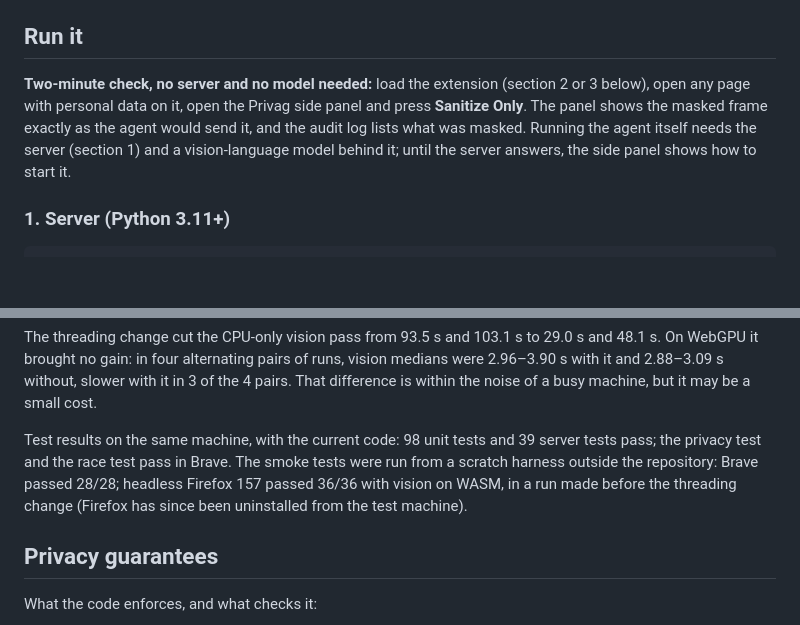
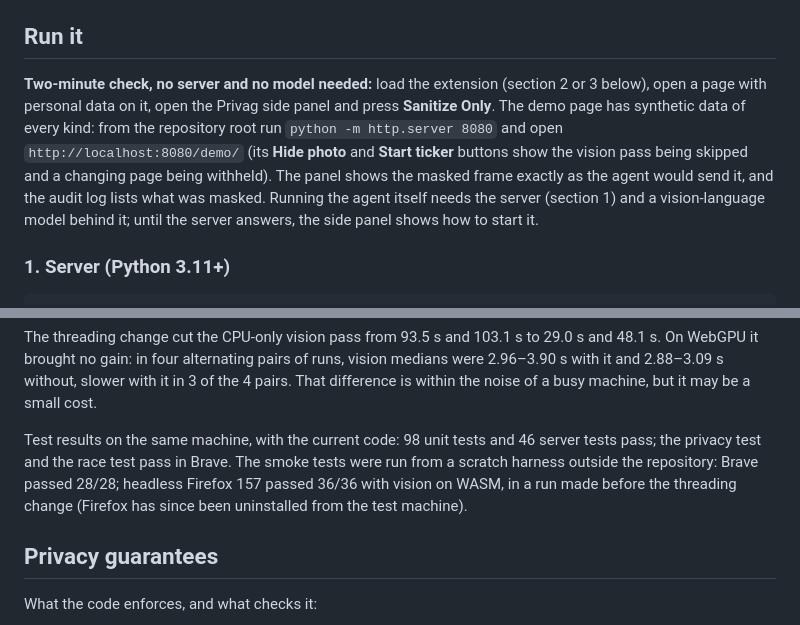
Before and after one commit to Ananyaa-Ambuj/SIH26171-ByteHackerz, a Markdown page: README.md, 2 parts joined by grey strips. Rendered like a GitHub page; blank space fills up the shorter version.

```diff
--- a/README.md
+++ b/README.md
@@ -40,7 +40,7 @@ Details: [`docs/ARCHITECTURE.md`](docs/ARCHITECTURE.md) · server API: [`docs/AP
 
 ## Run it
 
-**Two-minute check, no server and no model needed:** load the extension (section 2 or 3 below), open any page with personal data on it, open the Privag side panel and press **Sanitize Only**. The panel shows the masked frame exactly as the agent would send it, and the audit log lists what was masked. Running the agent itself needs the server (section 1) and a vision-language model behind it; until the server answers, the side panel shows how to start it.
+**Two-minute check, no server and no model needed:** load the extension (section 2 or 3 below), open a page with personal data on it, open the Privag side panel and press **Sanitize Only**. The demo page has synthetic data of every kind: from the repository root run `python -m http.server 8080` and open `http://localhost:8080/demo/` (its **Hide photo** and **Start ticker** buttons show the vision pass being skipped and a changing page being withheld). The panel shows the masked frame exactly as the agent would send it, and the audit log lists what was masked. Running the agent itself needs the server (section 1) and a vision-language model behind it; until the server answers, the side panel shows how to start it.
 
 ### 1. Server (Python 3.11+)
 
@@ -140,7 +141,7 @@ Measured on 2026-10-02 with `bench/bench.mjs`: a laptop with an Intel Core i5-10
 
 The threading change cut the CPU-only vision pass from 93.5 s and 103.1 s to 29.0 s and 48.1 s. On WebGPU it brought no gain: in four alternating pairs of runs, vision medians were 2.96–3.90 s with it and 2.88–3.09 s without, slower with it in 3 of the 4 pairs. That difference is within the noise of a busy machine, but it may be a small cost.
 
-Test results on the same machine, with the current code: 98 unit tests and 39 server tests pass; the privacy test and the race test pass in Brave. The smoke tests were run from a scratch harness outside the repository: Brave passed 28/28; headless Firefox 157 passed 36/36 with vision on WASM, in a run made before the threading change (Firefox has since been uninstalled from the test machine).
+Test results on the same machine, with the current code: 98 unit tests and 46 server tests pass; the privacy test and the race test pass in Brave. The smoke tests were run from a scratch harness outside the repository: Brave passed 28/28; headless Firefox 157 passed 36/36 with vision on WASM, in a run made before the threading change (Firefox has since been uninstalled from the test machine).
 
 ## Privacy guarantees
 
```
Also changed, not shown: other parts of README.md (+6 -4 lines), docs/EVALUATION.md (+13 -1 lines), 1 other file.
